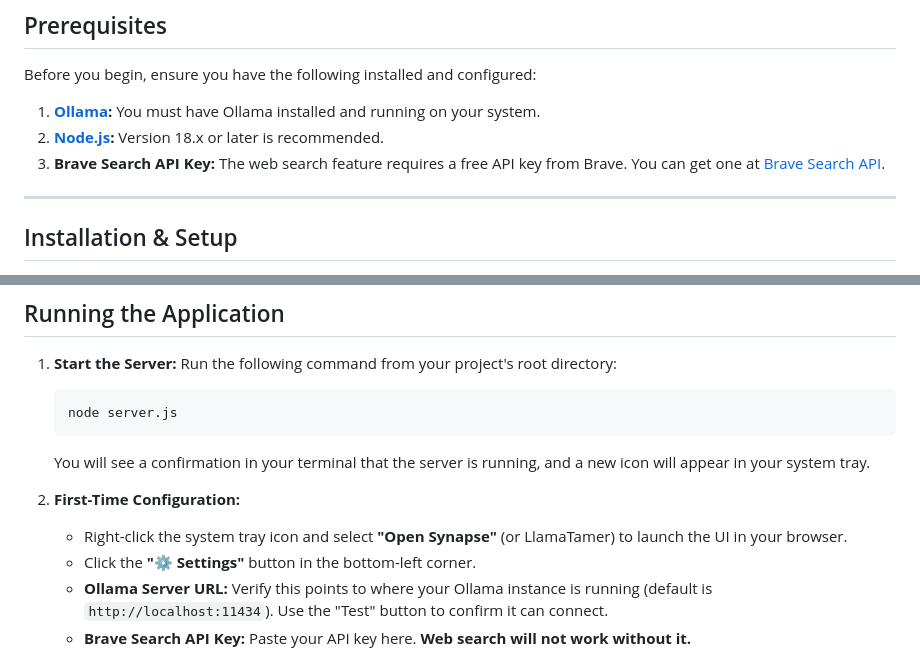
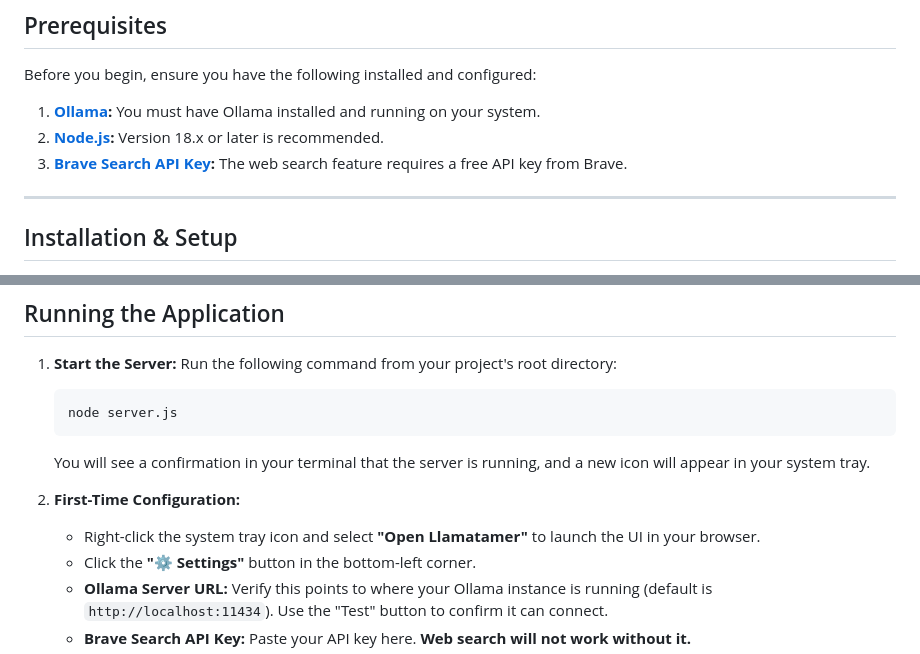
Before and after one commit to oldlamps/LlamaTamer, a Markdown page: README.md, 2 parts joined by grey strips. Drawn GitHub-style.

```diff
--- a/README.md
+++ b/README.md
@@ -31,7 +31,7 @@ Before you begin, ensure you have the following installed and configured:
 
 1.  **[Ollama](https://ollama.com/):** You must have Ollama installed and running on your system.
 2.  **[Node.js](https://nodejs.org/):** Version 18.x or later is recommended.
-3.  **Brave Search API Key:** The web search feature requires a free API key from Brave. You can get one at [Brave Search API](https://brave.com/search/api/).
+3.  **[Brave Search API Key](https://brave.com/search/api/):** The web search feature requires a free API key from Brave.
 
 -----
 
@@ -68,7 +68,7 @@ Before you begin, ensure you have the following installed and configured:
 
 2.  **First-Time Configuration:**
 
-      * Right-click the system tray icon and select **"Open Synapse"** (or LlamaTamer) to launch the UI in your browser.
+      * Right-click the system tray icon and select **"Open Llamatamer"** to launch the UI in your browser.
       * Click the **"⚙️ Settings"** button in the bottom-left corner.
       * **Ollama Server URL:** Verify this points to where your Ollama instance is running (default is `http://localhost:11434`). Use the "Test" button to confirm it can connect.
       * **Brave Search API Key:** Paste your API key here. **Web search will not work without it.**
```
